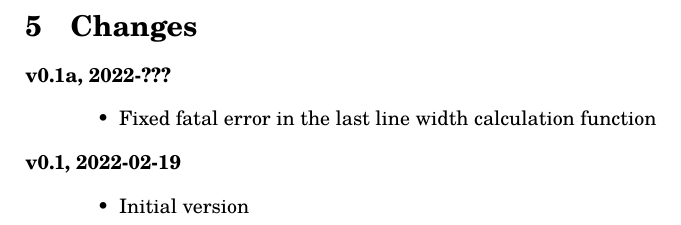
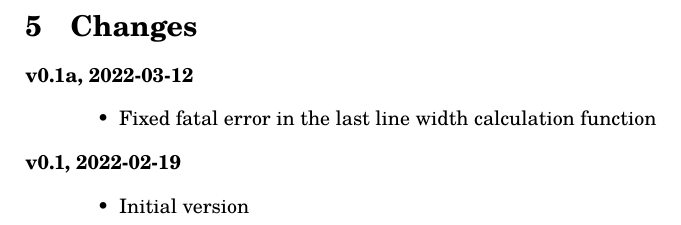
Before and after one commit to michal-h21/linebreaker, a LaTeX document (linebreaker-doc.tex): part of page 4 of 4, cut so that both start at the same text. Compiled offline with LuaLaTeX.

Commit message:
I will release a new version today

```diff
--- a/linebreaker-doc.tex
+++ b/linebreaker-doc.tex
@@ -186,7 +186,7 @@ under the terms of the LaTeX Project Public License, version 1.3.
 \section{Changes}
 
 \begin{description}
-  \item[v0.1a, 2022-???]\hfill
+  \item[v0.1a, 2022-03-12]\hfill
 
     \begin{itemize}
       \item Fixed fatal error in the last line width calculation function
```
Also changed, not shown: linebreaker-doc.pdf.
